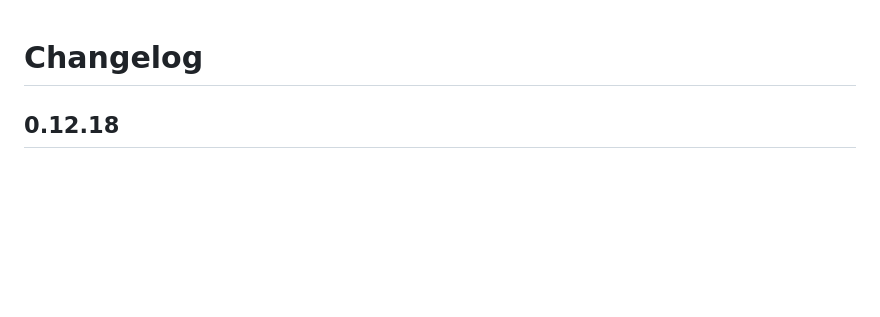
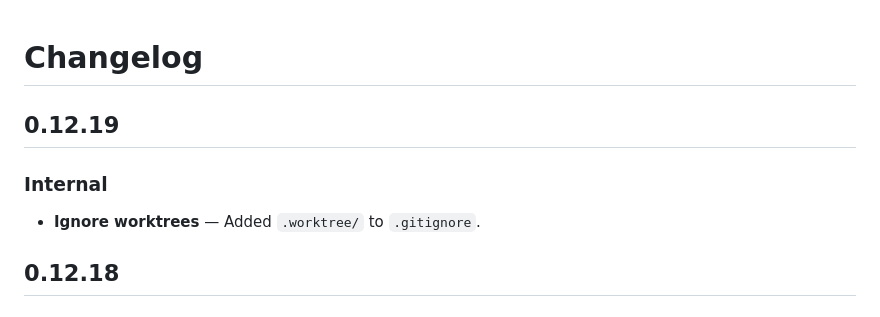
Before and after one commit to cliftbar/roll_feathers, a Markdown page: CHANGELOG.md, the part around the change. Rendered like a GitHub page; blank space fills up the shorter version.

Commit message:
add 0.12.19 changelog entry

```diff
--- a/CHANGELOG.md
+++ b/CHANGELOG.md
@@ -1,4 +1,10 @@
 # Changelog
+
+## 0.12.19
+
+### Internal
+
+- **Ignore worktrees** — Added `.worktree/` to `.gitignore`.
 
 ## 0.12.18
 
```
